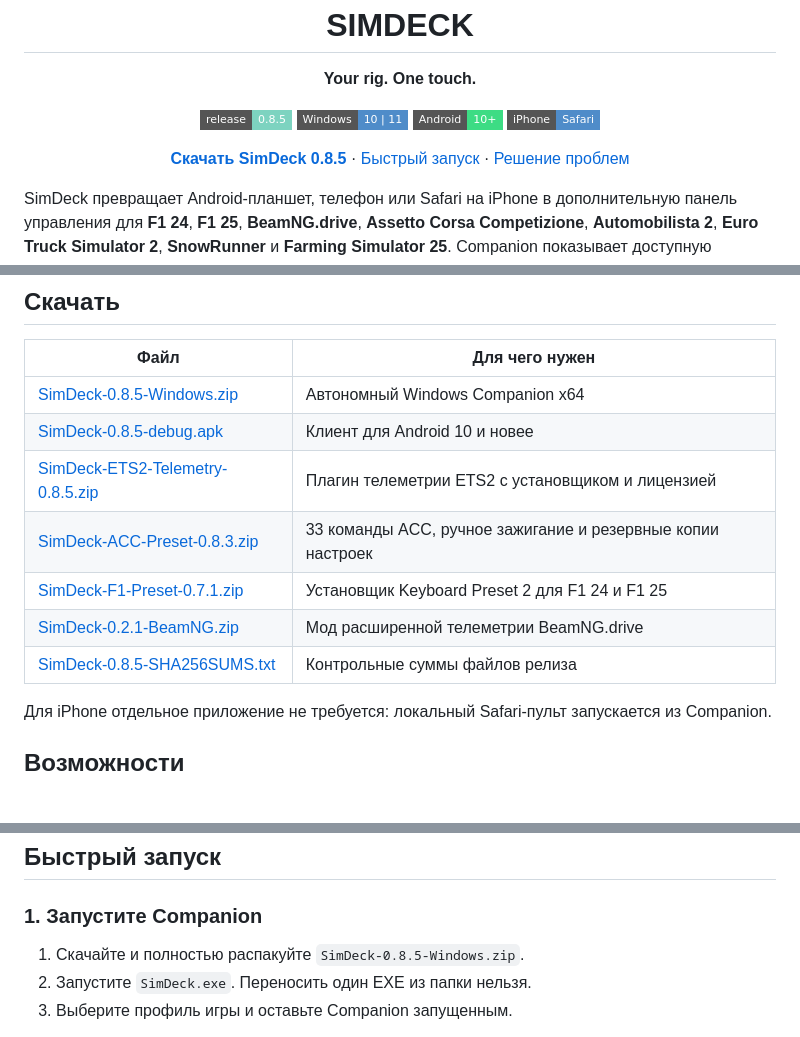
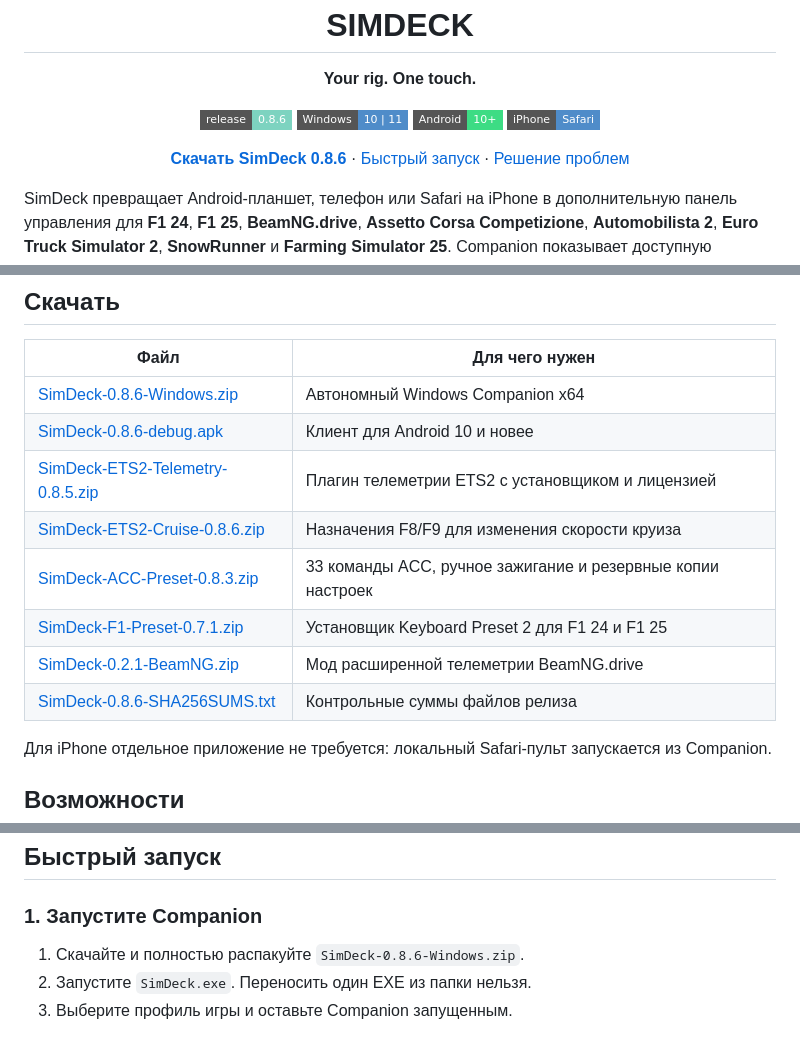
Before and after one commit to timurgass/SimDeck, a Markdown page: README.md, 3 parts joined by grey strips. Drawn GitHub-style; badges without logos; blank space fills up the shorter version.

Commit message:
Point downloads to SimDeck 0.8.6 release assets

```diff
--- a/README.md
+++ b/README.md
@@ -3,14 +3,14 @@
 <p align="center"><strong>Your rig. One touch.</strong></p>
 
 <p align="center">
-  <img alt="Release 0.8.5" src="https://img.shields.io/badge/release-0.8.5-7dd3c0?style=flat-square">
+  <img alt="Release 0.8.6" src="https://img.shields.io/badge/release-0.8.6-7dd3c0?style=flat-square">
   <img alt="Windows" src="https://img.shields.io/badge/Windows-10%20%7C%2011-4f8cc9?style=flat-square&logo=windows11&logoColor=white">
   <img alt="Android" src="https://img.shields.io/badge/Android-10%2B-3ddc84?style=flat-square&logo=android&logoColor=white">
   <img alt="Safari" src="https://img.shields.io/badge/iPhone-Safari-4f8cc9?style=flat-square&logo=safari&logoColor=white">
 </p>
 
 <p align="center">
-  <a href="https://github.com/timurgass/SimDeck/releases/tag/v0.8.5"><strong>Скачать SimDeck 0.8.5</strong></a>
+  <a href="https://github.com/timurgass/SimDeck/releases/tag/v0.8.6"><strong>Скачать SimDeck 0.8.6</strong></a>
   · <a href="#быстрый-запуск">Быстрый запуск</a>
   · <a href="TROUBLESHOOTING.md">Решение проблем</a>
 </p>
@@ -24,13 +24,14 @@ SimDeck превращает Android-планшет, телефон или Safar
 
 | Файл | Для чего нужен |
 |---|---|
-| [SimDeck-0.8.5-Windows.zip](https://github.com/timurgass/SimDeck/releases/download/v0.8.5/SimDeck-0.8.5-Windows.zip) | Автономный Windows Companion x64 |
-| [SimDeck-0.8.5-debug.apk](https://github.com/timurgass/SimDeck/releases/download/v0.8.5/SimDeck-0.8.5-debug.apk) | Клиент для Android 10 и новее |
-| [SimDeck-ETS2-Telemetry-0.8.5.zip](https://github.com/timurgass/SimDeck/releases/download/v0.8.5/SimDeck-ETS2-Telemetry-0.8.5.zip) | Плагин телеметрии ETS2 с установщиком и лицензией |
-| [SimDeck-ACC-Preset-0.8.3.zip](https://github.com/timurgass/SimDeck/releases/download/v0.8.5/SimDeck-ACC-Preset-0.8.3.zip) | 33 команды ACC, ручное зажигание и резервные копии настроек |
-| [SimDeck-F1-Preset-0.7.1.zip](https://github.com/timurgass/SimDeck/releases/download/v0.8.5/SimDeck-F1-Preset-0.7.1.zip) | Установщик Keyboard Preset 2 для F1 24 и F1 25 |
-| [SimDeck-0.2.1-BeamNG.zip](https://github.com/timurgass/SimDeck/releases/download/v0.8.5/SimDeck-0.2.1-BeamNG.zip) | Мод расширенной телеметрии BeamNG.drive |
-| [SimDeck-0.8.5-SHA256SUMS.txt](https://github.com/timurgass/SimDeck/releases/download/v0.8.5/SimDeck-0.8.5-SHA256SUMS.txt) | Контрольные суммы файлов релиза |
+| [SimDeck-0.8.6-Windows.zip](https://github.com/timurgass/SimDeck/releases/download/v0.8.6/SimDeck-0.8.6-Windows.zip) | Автономный Windows Companion x64 |
+| [SimDeck-0.8.6-debug.apk](https://github.com/timurgass/SimDeck/releases/download/v0.8.6/SimDeck-0.8.6-debug.apk) | Клиент для Android 10 и новее |
+| [SimDeck-ETS2-Telemetry-0.8.5.zip](https://github.com/timurgass/SimDeck/releases/download/v0.8.6/SimDeck-ETS2-Telemetry-0.8.5.zip) | Плагин телеметрии ETS2 с установщиком и лицензией |
+| [SimDeck-ETS2-Cruise-0.8.6.zip](https://github.com/timurgass/SimDeck/releases/download/v0.8.6/SimDeck-ETS2-Cruise-0.8.6.zip) | Назначения F8/F9 для изменения скорости круиза |
+| [SimDeck-ACC-Preset-0.8.3.zip](https://github.com/timurgass/SimDeck/releases/download/v0.8.4/SimDeck-ACC-Preset-0.8.3.zip) | 33 команды ACC, ручное зажигание и резервные копии настроек |
+| [SimDeck-F1-Preset-0.7.1.zip](https://github.com/timurgass/SimDeck/releases/download/v0.8.4/SimDeck-F1-Preset-0.7.1.zip) | Установщик Keyboard Preset 2 для F1 24 и F1 25 |
+| [SimDeck-0.2.1-BeamNG.zip](https://github.com/timurgass/SimDeck/releases/download/v0.8.4/SimDeck-0.2.1-BeamNG.zip) | Мод расширенной телеметрии BeamNG.drive |
+| [SimDeck-0.8.6-SHA256SUMS.txt](https://github.com/timurgass/SimDeck/releases/download/v0.8.6/SimDeck-0.8.6-SHA256SUMS.txt) | Контрольные суммы файлов релиза |
 
 Для iPhone отдельное приложение не требуется: локальный Safari-пульт запускается из Companion.
 
@@ -90,7 +91,7 @@ Companion показывает состояние подключения, вхо
 
 ### 1. Запустите Companion
 
-1. Скачайте и полностью распакуйте `SimDeck-0.8.5-Windows.zip`.
+1. Скачайте и полностью распакуйте `SimDeck-0.8.6-Windows.zip`.
 2. Запустите `SimDeck.exe`. Переносить один EXE из папки нельзя.
 3. Выберите профиль игры и оставьте Companion запущенным.
 
```
Also changed, not shown: ETS2-PROFILE.md (+1 -1 lines).
